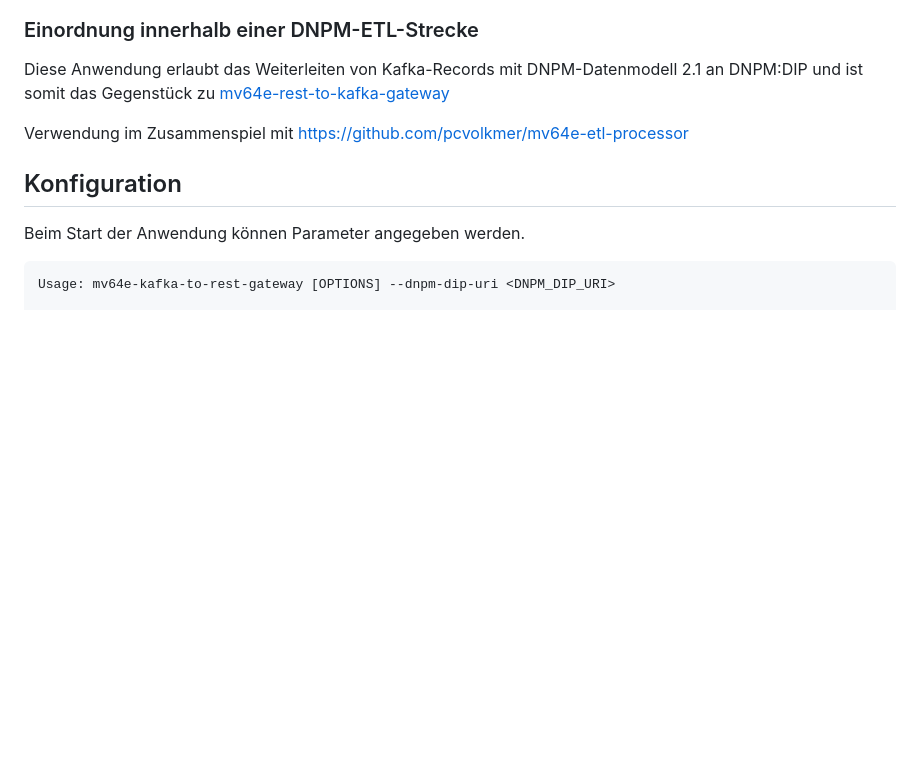
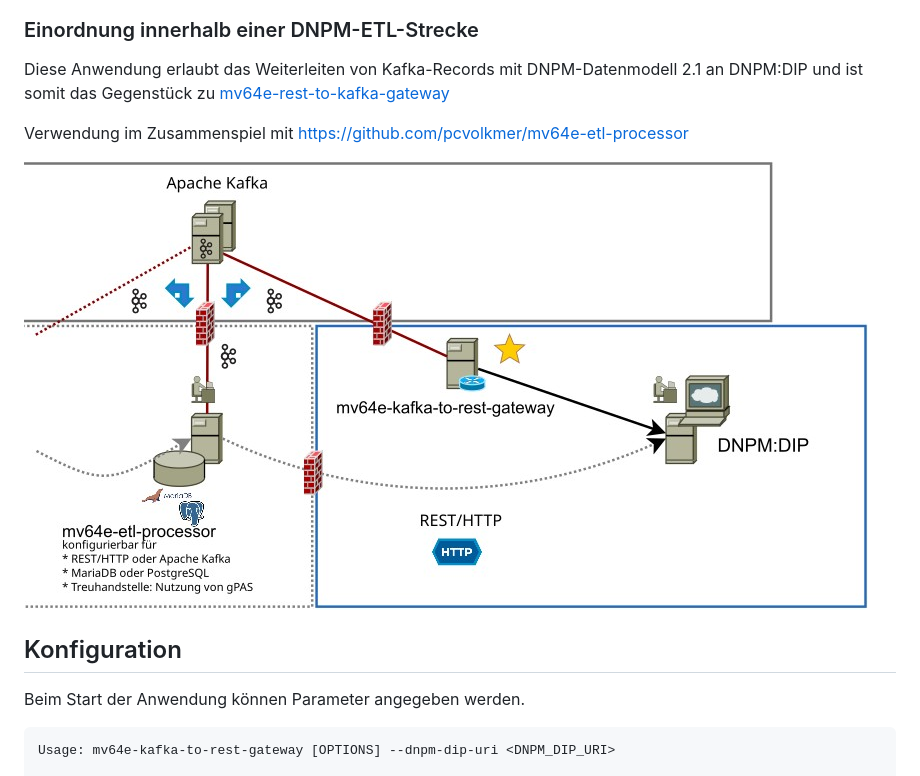
Before and after one commit to pcvolkmer/mv64e-kafka-to-rest-gateway, a Markdown page: README.md, the part around the change. Rendered like a GitHub page; pictures changed too: docs/etl.jpeg (added); blank space fills up the shorter version.

Commit message:
docs: add image with data flow

```diff
--- a/README.md
+++ b/README.md
@@ -8,6 +8,8 @@ Diese Anwendung erlaubt das Weiterleiten von Kafka-Records mit DNPM-Datenmodell
 Gegenstück zu [mv64e-rest-to-kafka-gateway](https://github.com/pcvolkmer/mv64e-rest-to-kafka-gateway)
 
 Verwendung im Zusammenspiel mit https://github.com/pcvolkmer/mv64e-etl-processor
+
+![Modell DNPM-ETL-Strecke](docs/etl.jpeg)
 
 ## Konfiguration
 
```
